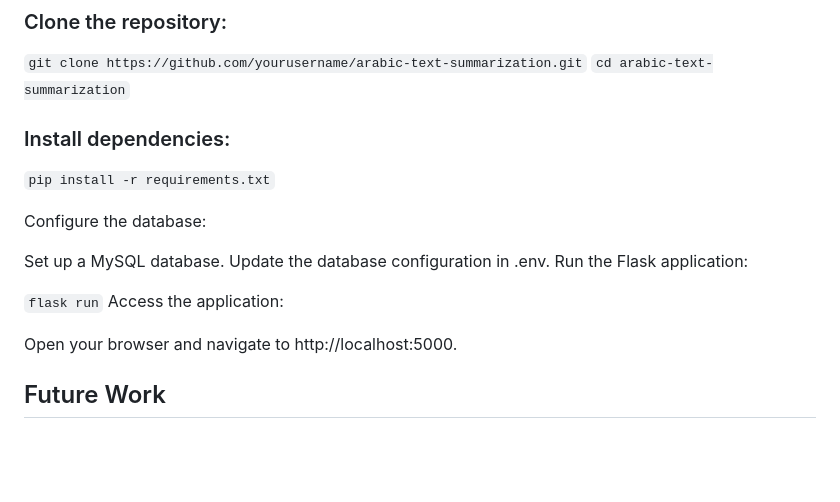
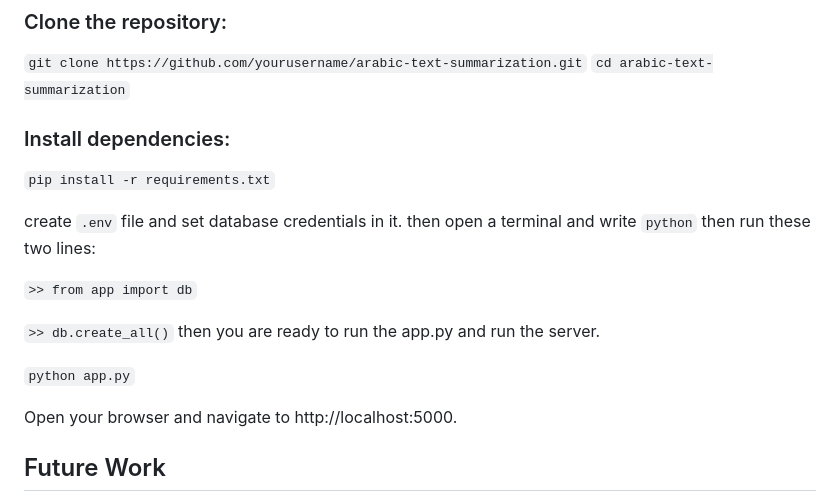
Before and after one commit to AhmedWael2000/arabic-text-summarization, a Markdown page: README.md, the part around the change. Drawn GitHub-style; blank space fills up the shorter version.

````diff
--- a/README.md
+++ b/README.md
@@ -66,16 +66,20 @@ Setup Instructions
 
 ```pip install -r requirements.txt```
 
-Configure the database:
+create ```.env``` file and set database credentials in it.
+then open a terminal and write ```python```
+then run these two lines:
 
-Set up a MySQL database.
-Update the database configuration in .env.
-Run the Flask application:
+```>> from app import db```
 
-```flask run```
-Access the application:
+```>> db.create_all()```
+then you are ready to run the app.py and run the server.
+
+```python app.py```
 
 Open your browser and navigate to http://localhost:5000.
+
+
 ## Future Work
 
 Performance Optimization: Work on optimizing the performance of Aya LLM to reduce the time taken for classification(by trying to fine-tune it using LoRA on a similar complaint dataset.
````
